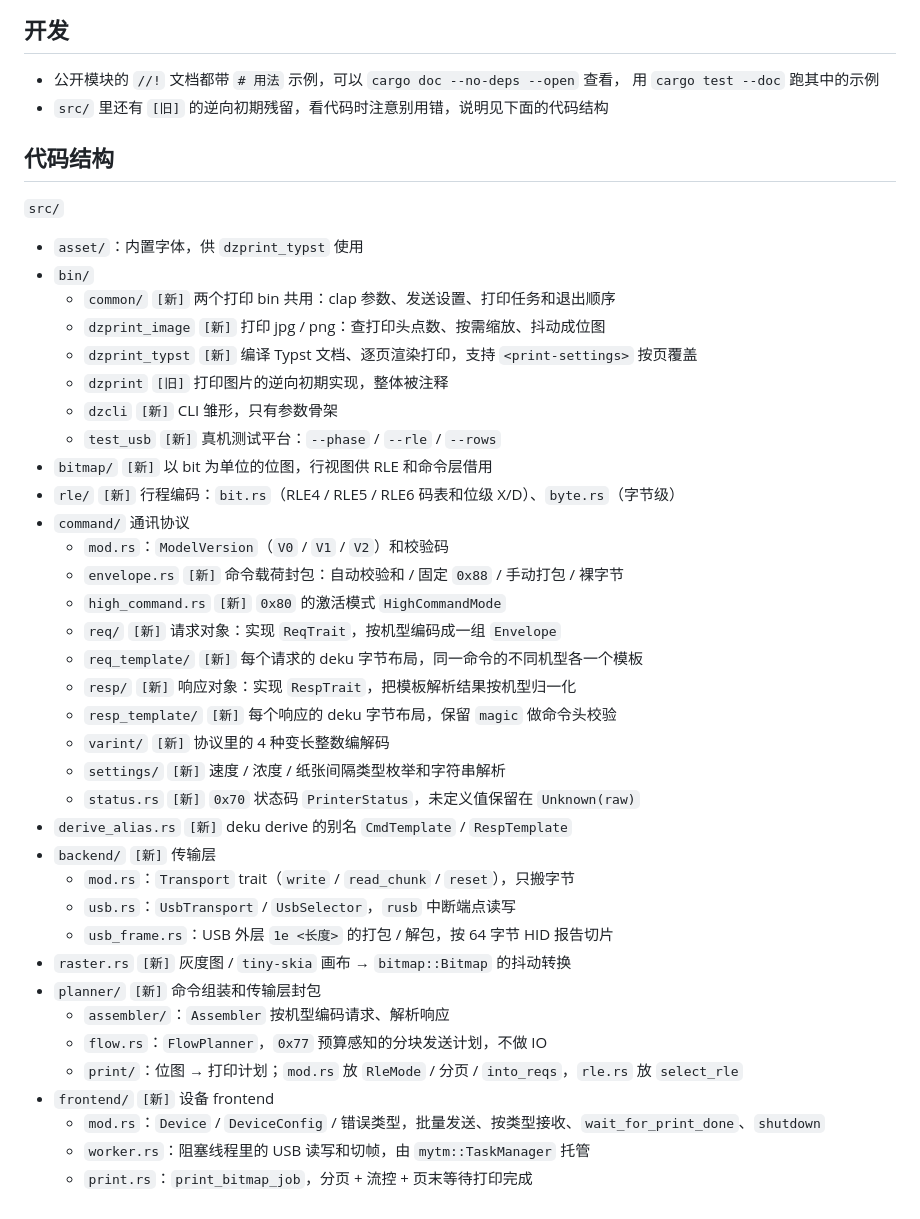
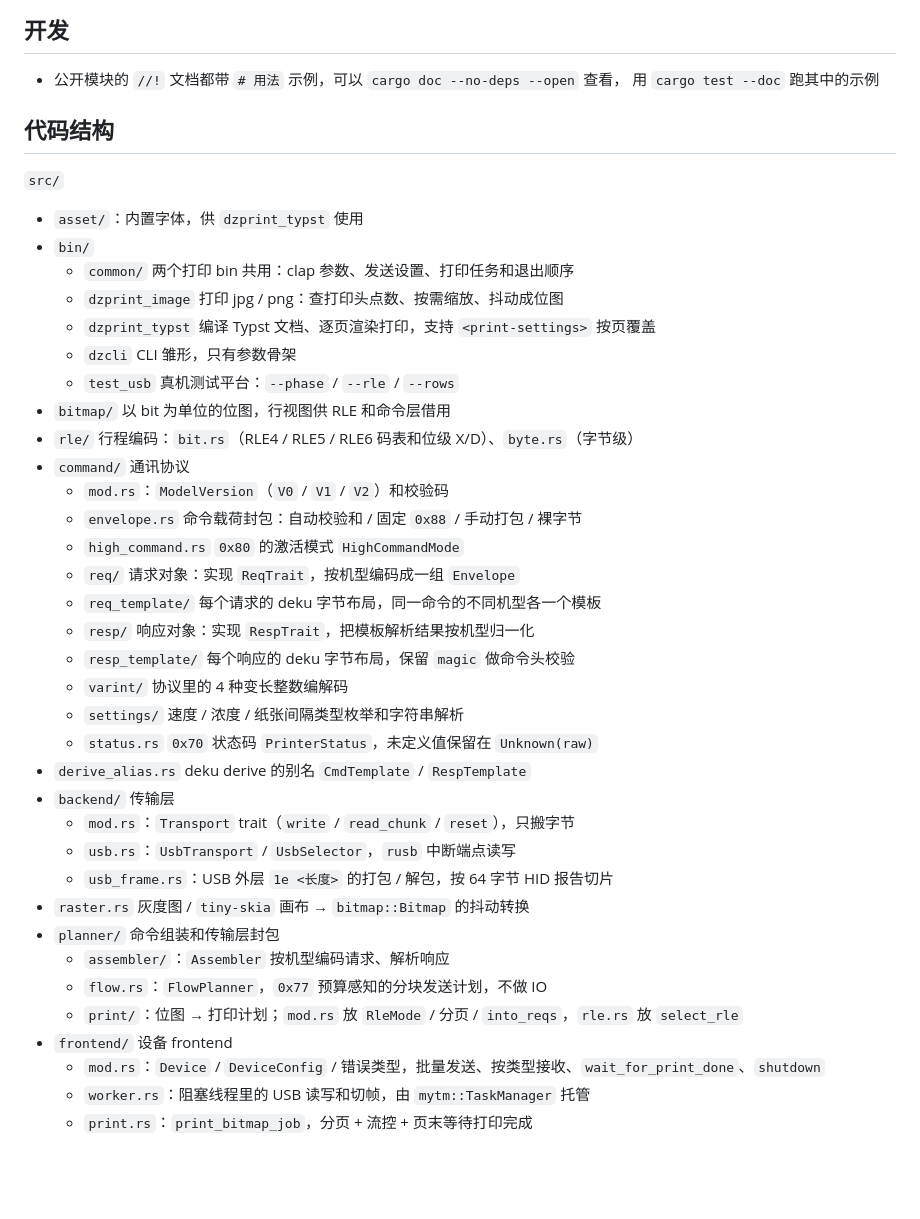
Before and after one commit to sb-child/dz-print, a Markdown page: README.md, the part around the change. Rendered like a GitHub page; blank space fills up the shorter version.

Commit message:
docs: drop the last old bin from the layout
dzprint.rs is gone, so the [新]/[旧] split no longer applies.

```diff
--- a/README.md
+++ b/README.md
@@ -72,7 +72,6 @@ cargo run --bin test_usb -- --phase print --rle bits5x --rows 20000
 
 - 公开模块的 `//!` 文档都带 `# 用法` 示例，可以 `cargo doc --no-deps --open` 查看，
   用 `cargo test --doc` 跑其中的示例
-- `src/` 里还有 `[旧]` 的逆向初期残留，看代码时注意别用错，说明见下面的代码结构
 
 ## 代码结构
 
@@ -80,36 +79,35 @@ cargo run --bin test_usb -- --phase print --rle bits5x --rows 20000
 
 - `asset/`：内置字体，供 `dzprint_typst` 使用
 - `bin/`
-  - `common/` `[新]` 两个打印 bin 共用：clap 参数、发送设置、打印任务和退出顺序
-  - `dzprint_image` `[新]` 打印 jpg / png：查打印头点数、按需缩放、抖动成位图
-  - `dzprint_typst` `[新]` 编译 Typst 文档、逐页渲染打印，支持 `<print-settings>` 按页覆盖
-  - `dzprint` `[旧]` 打印图片的逆向初期实现，整体被注释
-  - `dzcli` `[新]` CLI 雏形，只有参数骨架
-  - `test_usb` `[新]` 真机测试平台：`--phase` / `--rle` / `--rows`
-- `bitmap/` `[新]` 以 bit 为单位的位图，行视图供 RLE 和命令层借用
-- `rle/` `[新]` 行程编码：`bit.rs`（RLE4 / RLE5 / RLE6 码表和位级 X/D）、`byte.rs`（字节级）
+  - `common/` 两个打印 bin 共用：clap 参数、发送设置、打印任务和退出顺序
+  - `dzprint_image` 打印 jpg / png：查打印头点数、按需缩放、抖动成位图
+  - `dzprint_typst` 编译 Typst 文档、逐页渲染打印，支持 `<print-settings>` 按页覆盖
+  - `dzcli` CLI 雏形，只有参数骨架
+  - `test_usb` 真机测试平台：`--phase` / `--rle` / `--rows`
+- `bitmap/` 以 bit 为单位的位图，行视图供 RLE 和命令层借用
+- `rle/` 行程编码：`bit.rs`（RLE4 / RLE5 / RLE6 码表和位级 X/D）、`byte.rs`（字节级）
 - `command/` 通讯协议
   - `mod.rs`：`ModelVersion`（`V0` / `V1` / `V2`）和校验码
-  - `envelope.rs` `[新]` 命令载荷封包：自动校验和 / 固定 `0x88` / 手动打包 / 裸字节
-  - `high_command.rs` `[新]` `0x80` 的激活模式 `HighCommandMode`
-  - `req/` `[新]` 请求对象：实现 `ReqTrait`，按机型编码成一组 `Envelope`
-  - `req_template/` `[新]` 每个请求的 deku 字节布局，同一命令的不同机型各一个模板
-  - `resp/` `[新]` 响应对象：实现 `RespTrait`，把模板解析结果按机型归一化
-  - `resp_template/` `[新]` 每个响应的 deku 字节布局，保留 `magic` 做命令头校验
-  - `varint/` `[新]` 协议里的 4 种变长整数编解码
-  - `settings/` `[新]` 速度 / 浓度 / 纸张间隔类型枚举和字符串解析
-  - `status.rs` `[新]` `0x70` 状态码 `PrinterStatus`，未定义值保留在 `Unknown(raw)`
-- `derive_alias.rs` `[新]` deku derive 的别名 `CmdTemplate` / `RespTemplate`
-- `backend/` `[新]` 传输层
+  - `envelope.rs` 命令载荷封包：自动校验和 / 固定 `0x88` / 手动打包 / 裸字节
+  - `high_command.rs` `0x80` 的激活模式 `HighCommandMode`
+  - `req/` 请求对象：实现 `ReqTrait`，按机型编码成一组 `Envelope`
+  - `req_template/` 每个请求的 deku 字节布局，同一命令的不同机型各一个模板
+  - `resp/` 响应对象：实现 `RespTrait`，把模板解析结果按机型归一化
+  - `resp_template/` 每个响应的 deku 字节布局，保留 `magic` 做命令头校验
+  - `varint/` 协议里的 4 种变长整数编解码
+  - `settings/` 速度 / 浓度 / 纸张间隔类型枚举和字符串解析
+  - `status.rs` `0x70` 状态码 `PrinterStatus`，未定义值保留在 `Unknown(raw)`
+- `derive_alias.rs` deku derive 的别名 `CmdTemplate` / `RespTemplate`
+- `backend/` 传输层
   - `mod.rs`：`Transport` trait（`write` / `read_chunk` / `reset`），只搬字节
   - `usb.rs`：`UsbTransport` / `UsbSelector`，`rusb` 中断端点读写
   - `usb_frame.rs`：USB 外层 `1e <长度>` 的打包 / 解包，按 64 字节 HID 报告切片
-- `raster.rs` `[新]` 灰度图 / `tiny-skia` 画布 → `bitmap::Bitmap` 的抖动转换
-- `planner/` `[新]` 命令组装和传输层封包
+- `raster.rs` 灰度图 / `tiny-skia` 画布 → `bitmap::Bitmap` 的抖动转换
+- `planner/` 命令组装和传输层封包
   - `assembler/`：`Assembler` 按机型编码请求、解析响应
   - `flow.rs`：`FlowPlanner`，`0x77` 预算感知的分块发送计划，不做 IO
   - `print/`：位图 → 打印计划；`mod.rs` 放 `RleMode` / 分页 / `into_reqs`，`rle.rs` 放 `select_rle`
-- `frontend/` `[新]` 设备 frontend
+- `frontend/` 设备 frontend
   - `mod.rs`：`Device` / `DeviceConfig` / 错误类型，批量发送、按类型接收、`wait_for_print_done`、`shutdown`
   - `worker.rs`：阻塞线程里的 USB 读写和切帧，由 `mytm::TaskManager` 托管
   - `print.rs`：`print_bitmap_job`，分页 + 流控 + 页末等待打印完成
```
Also changed, not shown: TODO.md (+1 -2 lines).
